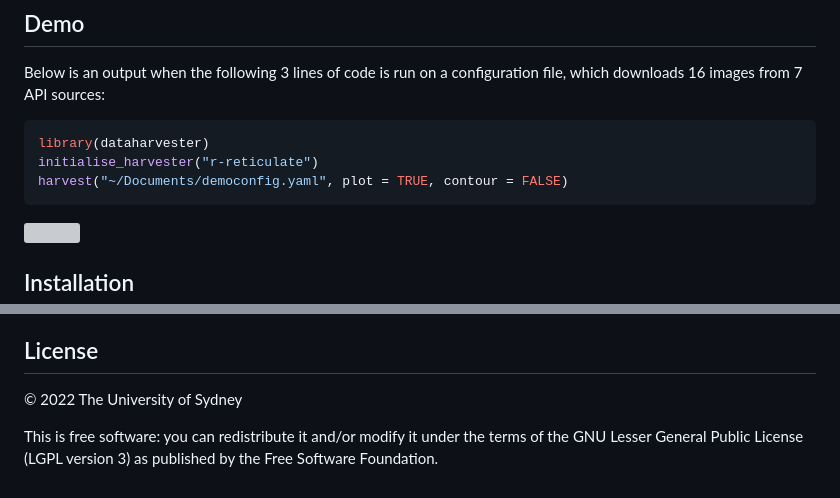
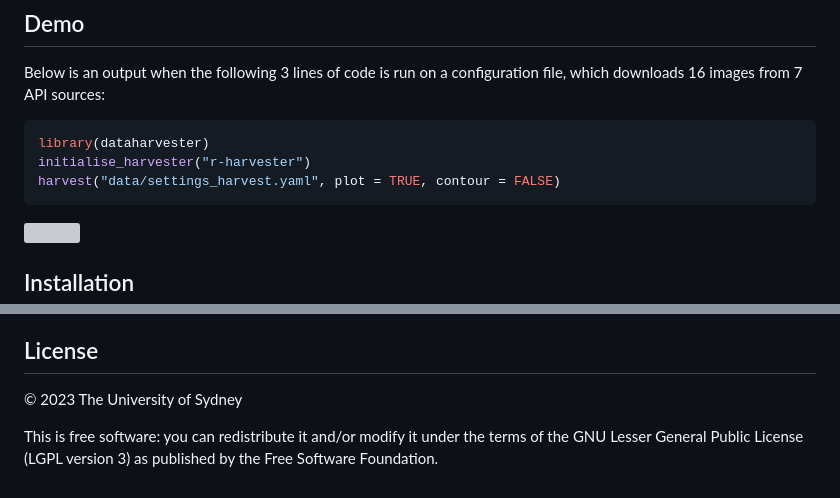
Before and after one commit to Sydney-Informatics-Hub/dataharvester, a Markdown page: README.md, 2 parts joined by grey strips. Drawn GitHub-style; grey boxes are pictures that could not be loaded.

````diff
--- a/README.md
+++ b/README.md
@@ -71,8 +69,8 @@ configuration file, which downloads 16 images from 7 API sources:
 
 ``` r
 library(dataharvester)
-initialise_harvester("r-reticulate")
-harvest("~/Documents/democonfig.yaml", plot = TRUE, contour = FALSE)
+initialise_harvester("r-harvester")
+harvest("data/settings_harvest.yaml", plot = TRUE, contour = FALSE)
 ```
 
 ![](man/figures/harvestdemo.gif)
@@ -225,7 +219,7 @@ Data-Harvester: [geemap](https://github.com/giswqs/geemap),
 
 ## License
 
-© 2022 The University of Sydney
+© 2023 The University of Sydney
 
 This is free software: you can redistribute it and/or modify it under
 the terms of the GNU Lesser General Public License (LGPL version 3) as
````
Also changed, not shown: other parts of README.md (+20 -26 lines).
